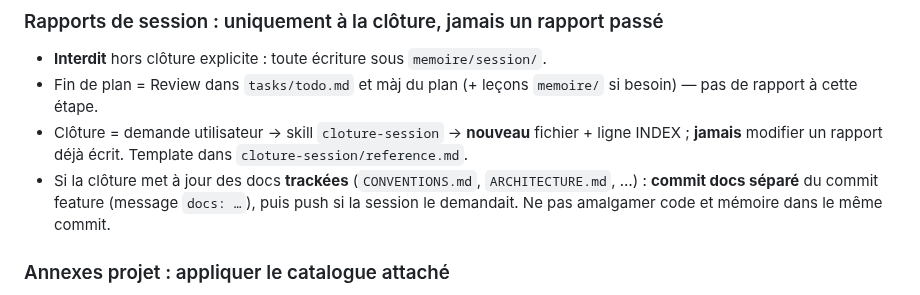
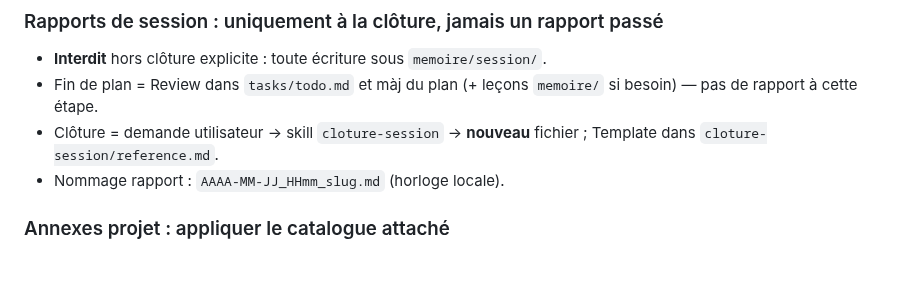
Before and after one commit to Hexa-Da/config-cursor, a Markdown page: tasks/lessons.md, the part around the change. GitHub-like rendering; blank space fills up the shorter version.

```diff
--- a/tasks/lessons.md
+++ b/tasks/lessons.md
@@ -14,8 +14,8 @@ Ne **jamais** faire de commit (ni de `push`, `rebase`, `reset`… — toute écr
 
 - **Interdit** hors clôture explicite : toute écriture sous `memoire/session/`.
 - Fin de plan = Review dans `tasks/todo.md` et màj du plan (+ leçons `memoire/` si besoin) — pas de rapport à cette étape.
-- Clôture = demande utilisateur → skill `cloture-session` → **nouveau** fichier + ligne INDEX ; **jamais** modifier un rapport déjà écrit. Template dans `cloture-session/reference.md`.
-- Si la clôture met à jour des docs **trackées** (`CONVENTIONS.md`, `ARCHITECTURE.md`, …) : **commit docs séparé** du commit feature (message `docs: …`), puis push si la session le demandait. Ne pas amalgamer code et mémoire dans le même commit.
+- Clôture = demande utilisateur → skill `cloture-session` → **nouveau** fichier ; Template dans `cloture-session/reference.md`.
+- Nommage rapport : `AAAA-MM-JJ_HHmm_slug.md` (horloge locale).
 
 ### Annexes projet : appliquer le catalogue attaché
 
```
Also changed, not shown: 1 other file.
